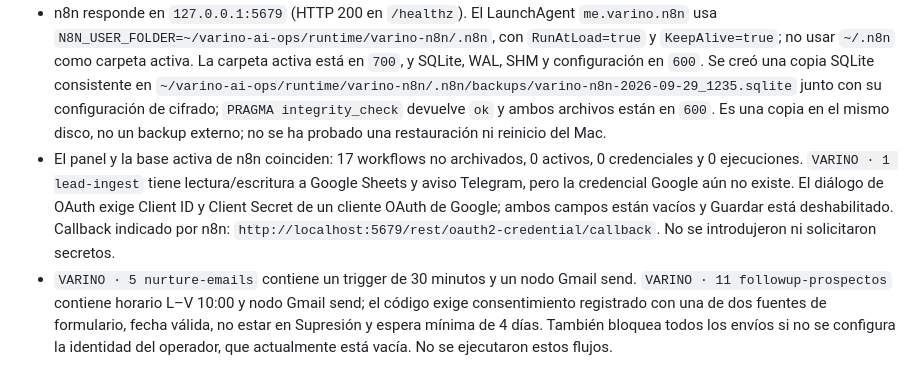
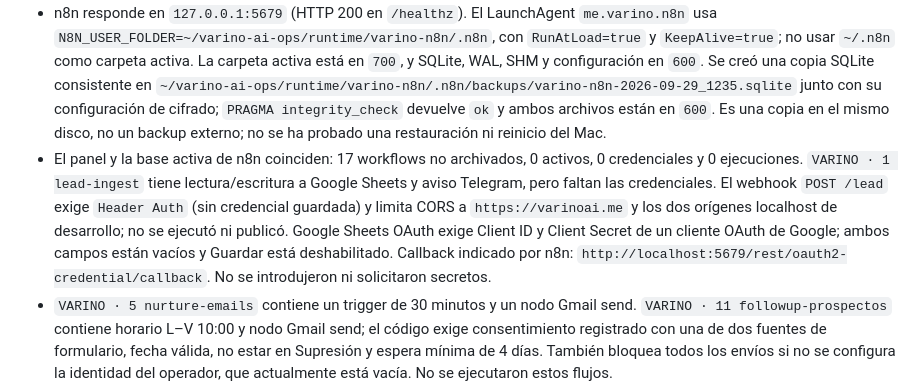
Before and after one commit to jpimasreiser11-gif/pixelsalud, a Markdown page: docs/GO-TO-MARKET-STARTER-2026-09-29.md, the part around the change. GitHub-like rendering.

Commit message:
docs(ops): capture lead webhook authentication gap

```diff
--- a/docs/GO-TO-MARKET-STARTER-2026-09-29.md
+++ b/docs/GO-TO-MARKET-STARTER-2026-09-29.md
@@ -58,7 +58,7 @@ Canales a priorizar mientras tanto: solicitudes entrantes con expectativa de res
 - El build actual de `feat/autopilot-foundation` vuelve a pasar `npm run readiness` y `npm run test:unit` (11 archivos, 58 pruebas). `gh pr checks 14` está en verde; PR #14 sigue abierto, sin fusionar ni desplegar.
 - `npm run launch:check` sigue bloqueado por la marca pendiente, titular/NIF/domicilio sin confirmar y aprobaciones legal y de seguridad ausentes. El smoke contra producción confirma que sigue servido el commit antiguo y conserva los 54 problemas anotados arriba; no es evidencia de que los arreglos de la rama estén publicados.
 - n8n responde en `127.0.0.1:5679` (HTTP 200 en `/healthz`). El LaunchAgent `me.varino.n8n` usa `N8N_USER_FOLDER=~/varino-ai-ops/runtime/varino-n8n/.n8n`, con `RunAtLoad=true` y `KeepAlive=true`; no usar `~/.n8n` como carpeta activa. La carpeta activa está en `700`, y SQLite, WAL, SHM y configuración en `600`. Se creó una copia SQLite consistente en `~/varino-ai-ops/runtime/varino-n8n/.n8n/backups/varino-n8n-2026-09-29_1235.sqlite` junto con su configuración de cifrado; `PRAGMA integrity_check` devuelve `ok` y ambos archivos están en `600`. Es una copia en el mismo disco, no un backup externo; no se ha probado una restauración ni reinicio del Mac.
-- El panel y la base activa de n8n coinciden: 17 workflows no archivados, 0 activos, 0 credenciales y 0 ejecuciones. `VARINO · 1 lead-ingest` tiene lectura/escritura a Google Sheets y aviso Telegram, pero la credencial Google aún no existe. El diálogo de OAuth exige Client ID y Client Secret de un cliente OAuth de Google; ambos campos están vacíos y Guardar está deshabilitado. Callback indicado por n8n: `http://localhost:5679/rest/oauth2-credential/callback`. No se introdujeron ni solicitaron secretos.
+- El panel y la base activa de n8n coinciden: 17 workflows no archivados, 0 activos, 0 credenciales y 0 ejecuciones. `VARINO · 1 lead-ingest` tiene lectura/escritura a Google Sheets y aviso Telegram, pero faltan las credenciales. El webhook `POST /lead` exige `Header Auth` (sin credencial guardada) y limita CORS a `https://varinoai.me` y los dos orígenes localhost de desarrollo; no se ejecutó ni publicó. Google Sheets OAuth exige Client ID y Client Secret de un cliente OAuth de Google; ambos campos están vacíos y Guardar está deshabilitado. Callback indicado por n8n: `http://localhost:5679/rest/oauth2-credential/callback`. No se introdujeron ni solicitaron secretos.
 - `VARINO · 5 nurture-emails` contiene un trigger de 30 minutos y un nodo Gmail send. `VARINO · 11 followup-prospectos` contiene horario L–V 10:00 y nodo Gmail send; el código exige consentimiento registrado con una de dos fuentes de formulario, fecha válida, no estar en Supresión y espera mínima de 4 días. También bloquea todos los envíos si no se configura la identidad del operador, que actualmente está vacía. No se ejecutaron estos flujos.
 - `VARINO · 3 unsub (desactivado)` solo tiene ejecución manual y un aviso Telegram marcado “sin endpoint”; por tanto, no es un flujo de baja accesible para un destinatario. No activar nurture mientras esa baja no esté implementada y probada.
 - Búsqueda de Gmail limitada a los últimos 7 días: no aparecen solicitudes cualificadas de servicios VARINO; los dos resultados son una respuesta automática de recepción a una consulta personal y una respuesta sobre una propuesta de colaboración estudiantil, no compras de servicios. No se envió ningún correo.
```
